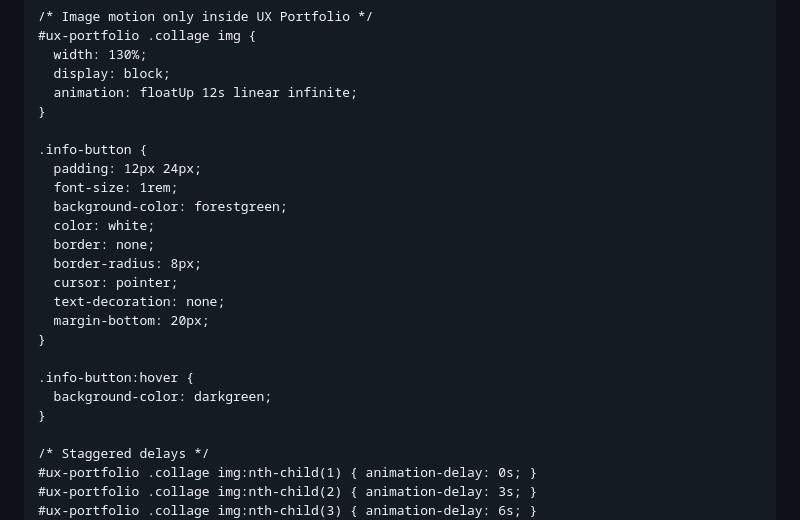
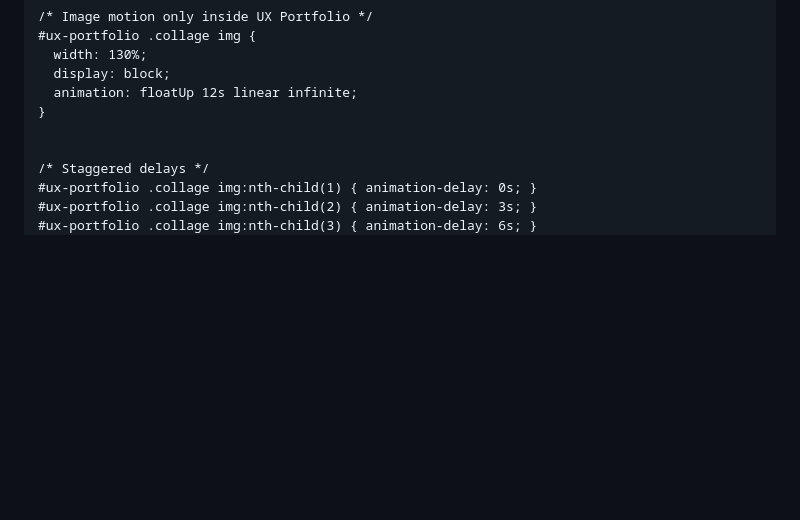
Before and after one commit to SWMarketingTech/SWMarketingTech.github.io, a Markdown page: README.md, the part around the change. Drawn GitHub-style; blank space fills up the shorter version.

```diff
--- a/README.md
+++ b/README.md
@@ -1596,21 +1596,6 @@
       animation: floatUp 12s linear infinite;
     }
 
-    .info-button {
-      padding: 12px 24px;
-      font-size: 1rem;
-      background-color: forestgreen;
-      color: white;
-      border: none;
-      border-radius: 8px;
-      cursor: pointer;
-      text-decoration: none;
-      margin-bottom: 20px;
-    }
-
-    .info-button:hover {
-      background-color: darkgreen;
-    }
 
     /* Staggered delays */
     #ux-portfolio .collage img:nth-child(1) { animation-delay: 0s; }
```
